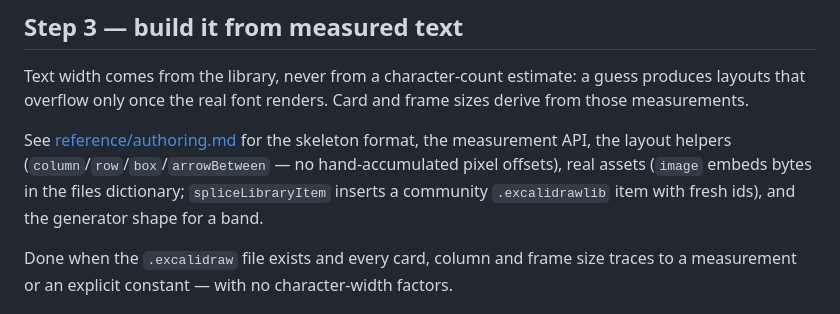
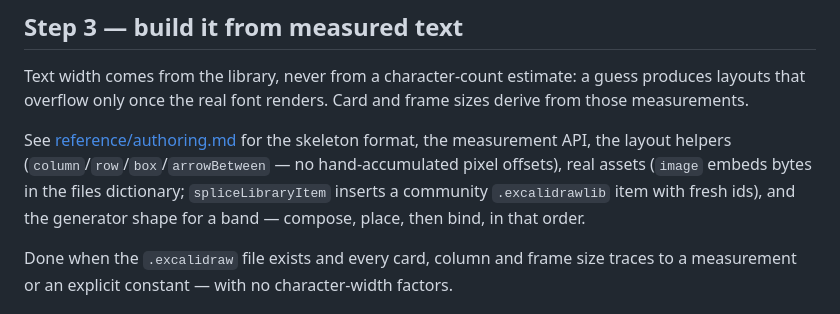
Before and after one commit to Gharib89/aiworx-excalidraw-plugin, a Markdown page: skills/excalidraw-diagram/SKILL.md, the part around the change. Rendered like a GitHub page.

Commit message:
docs(skill): state the band's compose-place-bind order (#115)
* docs(skill): state the band's compose-place-bind order

Co-Authored-By: Claude Opus 5 <noreply@anthropic.com>
Claude-Session: https://claude.ai/code/session_01Bgpdmk5uwNbg31yfv262Lz

* docs(skill): fix the invented problem code and generalize the connector

Co-Authored-By: Claude Opus 5 <noreply@anthropic.com>
Claude-Session: https://claude.ai/code/session_01Bgpdmk5uwNbg31yfv262Lz

* docs(skill): correct the frame half of the bind rule

A frame listing `children` fits at conversion, so its creation order is free;
only arrowBetween and a self-sized frame rect bake coordinates.

Co-Authored-By: Claude Opus 5 <noreply@anthropic.com>
Claude-Session: https://claude.ai/code/session_01Bgpdmk5uwNbg31yfv262Lz

---------

Co-authored-by: Claude Opus 5 <noreply@anthropic.com>

```diff
--- a/skills/excalidraw-diagram/SKILL.md
+++ b/skills/excalidraw-diagram/SKILL.md
@@ -48,7 +48,8 @@ See [reference/authoring.md](reference/authoring.md) for the skeleton format, th
 measurement API, the layout helpers (`column`/`row`/`box`/`arrowBetween` — no
 hand-accumulated pixel offsets), real assets (`image` embeds bytes in the files
 dictionary; `spliceLibraryItem` inserts a community `.excalidrawlib` item with
-fresh ids), and the generator shape for a band.
+fresh ids), and the generator shape for a band — compose, place, then bind, in
+that order.
 
 Done when the `.excalidraw` file exists and every card, column and frame size
 traces to a measurement or an explicit constant — with no character-width factors.
```
Also changed, not shown: 1 other file.
